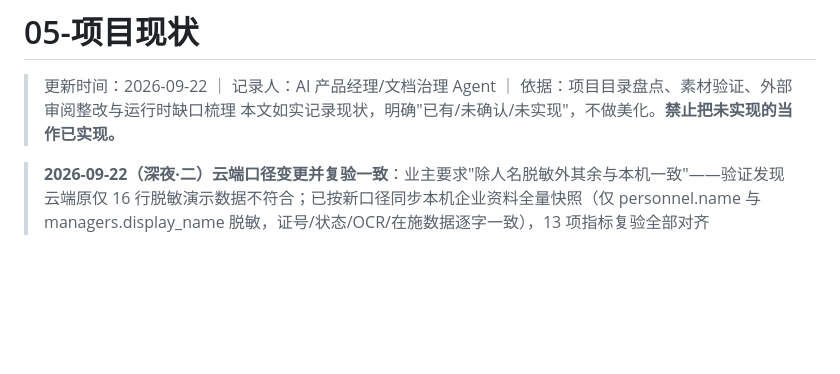
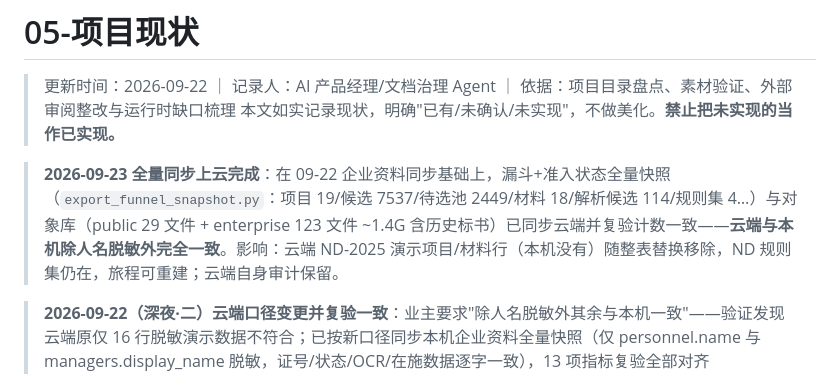
Before and after one commit to Heidi-DDM/bid-agent, a Markdown page: docs/05-项目现状.md, the part around the change. Drawn GitHub-style; blank space fills up the shorter version.

Commit message:
docs: 05-项目现状补登 2026-09-23 全量同步上云状态块

```diff
--- a/docs/05-项目现状.md
+++ b/docs/05-项目现状.md
@@ -2,6 +2,8 @@
 
 > 更新时间：2026-09-22 ｜ 记录人：AI 产品经理/文档治理 Agent ｜ 依据：项目目录盘点、素材验证、外部审阅整改与运行时缺口梳理
 > 本文如实记录现状，明确"已有/未确认/未实现"，不做美化。**禁止把未实现的当作已实现。**
+
+> **2026-09-23 全量同步上云完成**：在 09-22 企业资料同步基础上，漏斗+准入状态全量快照（`export_funnel_snapshot.py`：项目 19/候选 7537/待选池 2449/材料 18/解析候选 114/规则集 4…）与对象库（public 29 文件 + enterprise 123 文件 ~1.4G 含历史标书）已同步云端并复验计数一致——**云端与本机除人名脱敏外完全一致**。影响：云端 ND-2025 演示项目/材料行（本机没有）随整表替换移除，ND 规则集仍在，旅程可重建；云端自身审计保留。
 
 > **2026-09-22（深夜·二）云端口径变更并复验一致**：业主要求"除人名脱敏外其余与本机一致"——验证发现云端原仅 16 行脱敏演示数据不符合；已按新口径同步本机企业资料全量快照（仅 personnel.name 与 managers.display_name 脱敏，证号/状态/OCR/在施数据逐字一致），13 项指标复验全部对齐（31/849/1182/6398/13，active 8467，在施矛盾 0），13 份证据对象文件随迁。工具 `scripts/export_enterprise_snapshot.py`（幂等）。范围边界：搜索漏斗数据与历史标书原件不在本口径（docs/11 v1.1 / 04-修改日志同日条目）。
 
```
